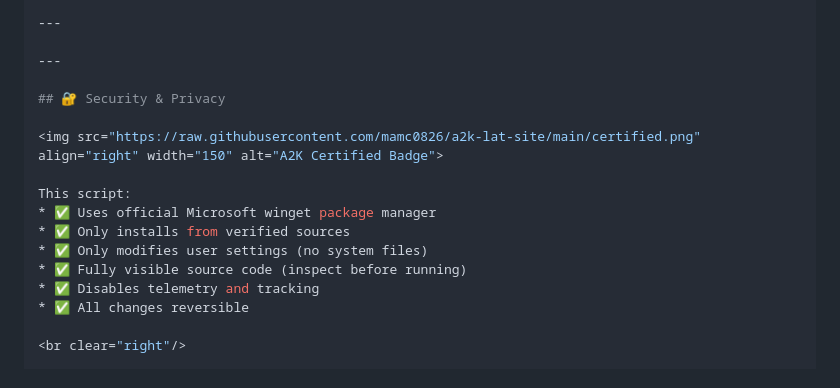
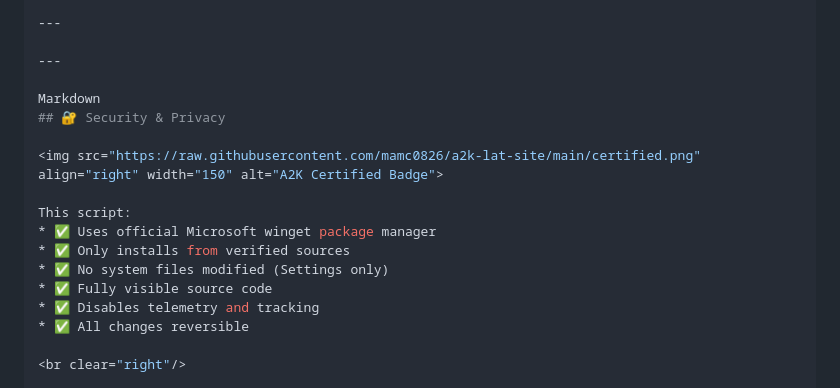
Before and after one commit to mamc0826/a2k-lat-site, a Markdown page: README.md, the part around the change. Drawn GitHub-style.

Commit message:
Clarify security and privacy assurances
Updated security and privacy section for clarity.

```diff
--- a/README.md
+++ b/README.md
@@ -97,6 +97,7 @@ Universal ADB Driver - Visit Site
 
 ---
 
+Markdown
 ## 🔐 Security & Privacy
 
 <img src="https://raw.githubusercontent.com/mamc0826/a2k-lat-site/main/certified.png" align="right" width="150" alt="A2K Certified Badge">
@@ -104,8 +105,8 @@ Universal ADB Driver - Visit Site
 This script:
 * ✅ Uses official Microsoft winget package manager
 * ✅ Only installs from verified sources
-* ✅ Only modifies user settings (no system files)
-* ✅ Fully visible source code (inspect before running)
+* ✅ No system files modified (Settings only)
+* ✅ Fully visible source code
 * ✅ Disables telemetry and tracking
 * ✅ All changes reversible
 
```
